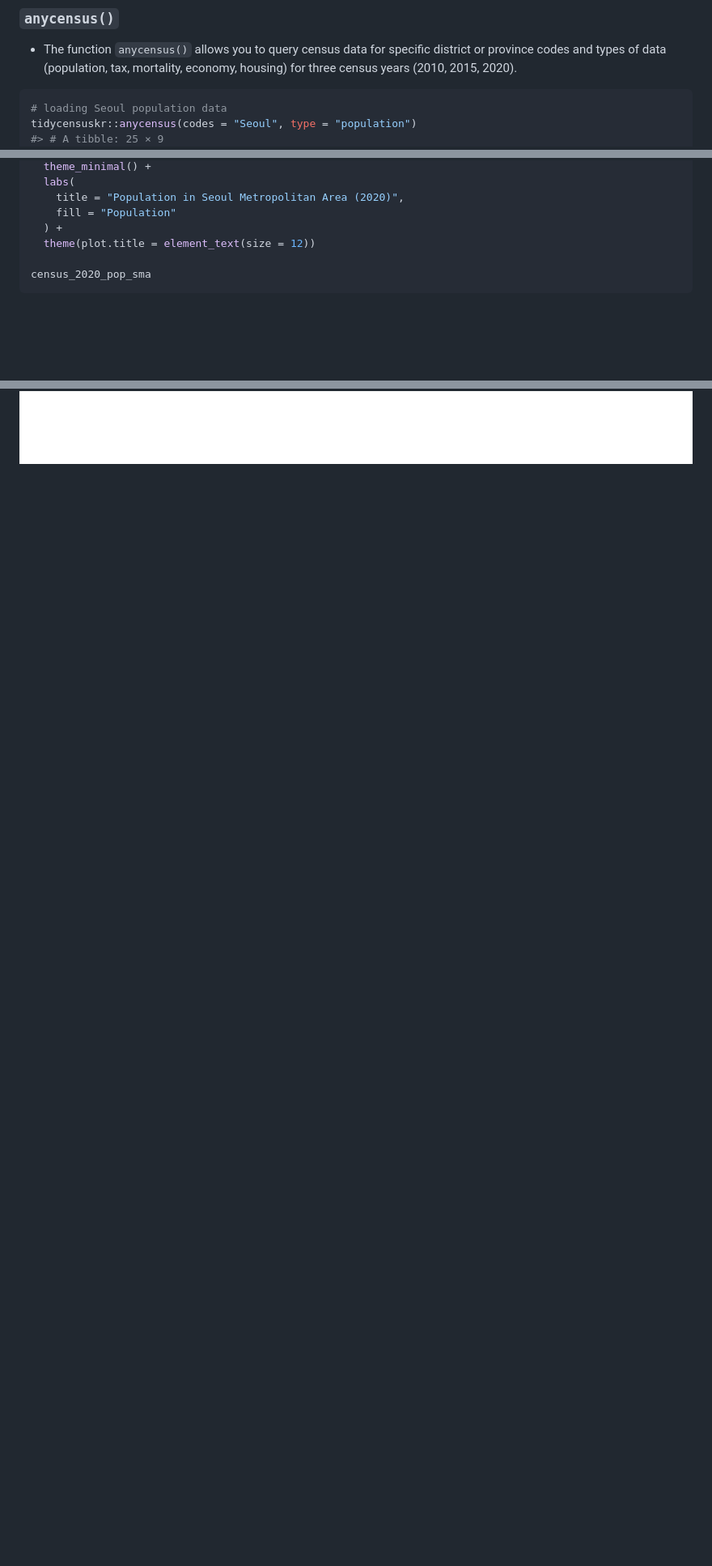
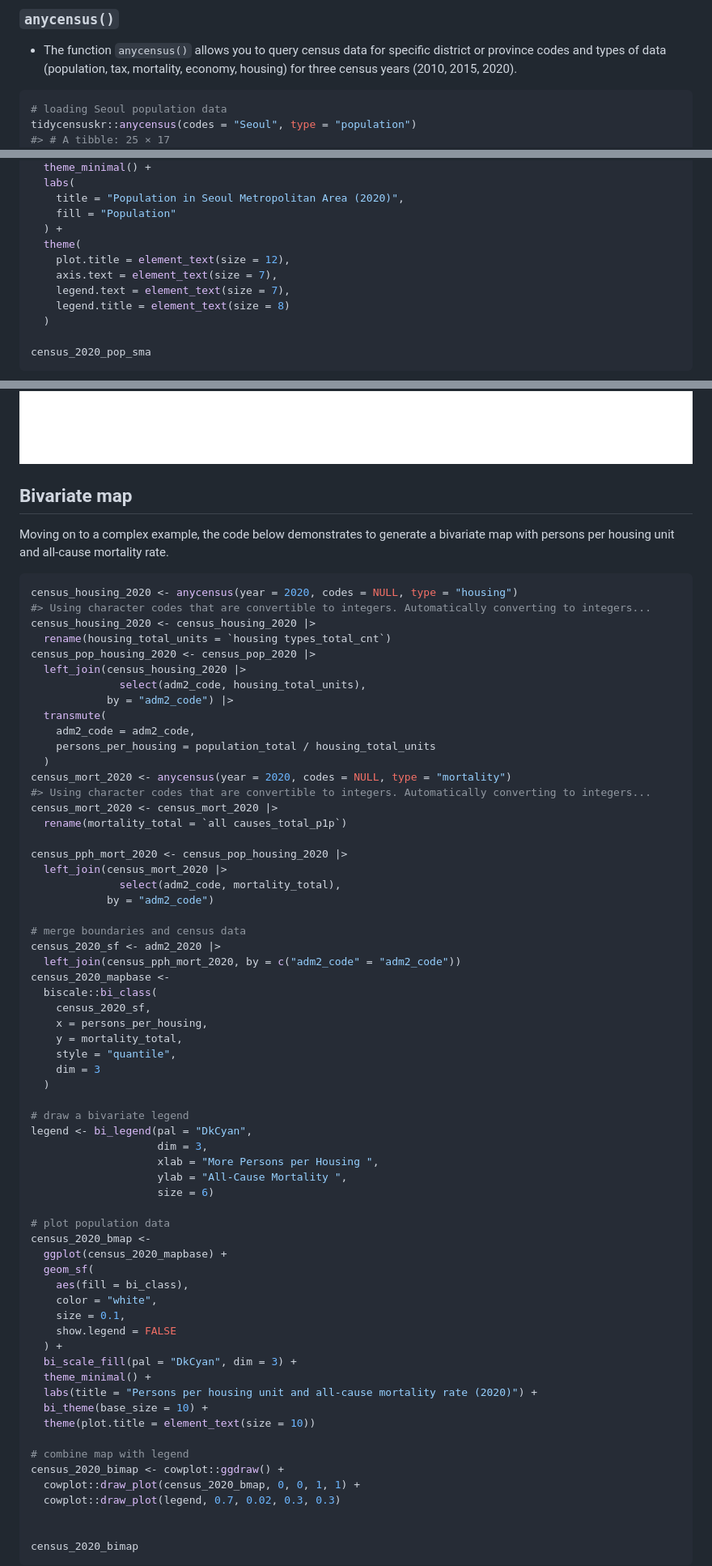
Before and after one commit to sigmafelix/tidycensuskr, a Markdown page: README.md, 3 parts joined by grey strips. Shown: that part at 81% size. GitHub-like rendering; pictures changed too: man/figures/README-seoul_map-1.png; blank space fills up the shorter version.

````diff
--- a/README.md
+++ b/README.md
@@ -53,5 +50,5 @@ As of September 2025, this package contains two datasets: Census data
 ``` r
 # loading Seoul population data
 tidycensuskr::anycensus(codes = "Seoul", type = "population")
-#> # A tibble: 25 × 9
+#> # A tibble: 25 × 17
 #>     year adm1  adm1_code adm2          adm2_code type     all households_total…¹
@@ -196,9 +192,87 @@ census_2020_pop_sma <-
     title = "Population in Seoul Metropolitan Area (2020)",
     fill = "Population"
   ) +
-  theme(plot.title = element_text(size = 12))
+  theme(
+    plot.title = element_text(size = 12),
+    axis.text = element_text(size = 7),
+    legend.text = element_text(size = 7),
+    legend.title = element_text(size = 8)
+  )
 
 census_2020_pop_sma
 ```
 
 <img src="man/figures/README-seoul_map-1.png" width="100%" />
+
+## Bivariate map
+
+Moving on to a complex example, the code below demonstrates to generate
+a bivariate map with persons per housing unit and all-cause mortality
+rate.
+
+``` r
+census_housing_2020 <- anycensus(year = 2020, codes = NULL, type = "housing")
+#> Using character codes that are convertible to integers. Automatically converting to integers...
+census_housing_2020 <- census_housing_2020 |>
+  rename(housing_total_units = `housing types_total_cnt`)
+census_pop_housing_2020 <- census_pop_2020 |>
+  left_join(census_housing_2020 |>
+              select(adm2_code, housing_total_units),
+            by = "adm2_code") |>
+  transmute(
+    adm2_code = adm2_code,
+    persons_per_housing = population_total / housing_total_units
+  )
+census_mort_2020 <- anycensus(year = 2020, codes = NULL, type = "mortality")
+#> Using character codes that are convertible to integers. Automatically converting to integers...
+census_mort_2020 <- census_mort_2020 |>
+  rename(mortality_total = `all causes_total_p1p`)
+
+census_pph_mort_2020 <- census_pop_housing_2020 |>
+  left_join(census_mort_2020 |>
+              select(adm2_code, mortality_total),
+            by = "adm2_code")
+
+# merge boundaries and census data
+census_2020_sf <- adm2_2020 |>
+  left_join(census_pph_mort_2020, by = c("adm2_code" = "adm2_code"))
+census_2020_mapbase <-
+  biscale::bi_class(
+    census_2020_sf,
+    x = persons_per_housing,
+    y = mortality_total,
+    style = "quantile",
+    dim = 3
+  )
+
+# draw a bivariate legend
+legend <- bi_legend(pal = "DkCyan",
+                    dim = 3,
+                    xlab = "More Persons per Housing ",
+                    ylab = "All-Cause Mortality ",
+                    size = 6)
+
+# plot population data
+census_2020_bmap <-
+  ggplot(census_2020_mapbase) +
+  geom_sf(
+    aes(fill = bi_class),
+    color = "white",
+    size = 0.1,
+    show.legend = FALSE
+  ) +
+  bi_scale_fill(pal = "DkCyan", dim = 3) +
+  theme_minimal() +
+  labs(title = "Persons per housing unit and all-cause mortality rate (2020)") +
+  bi_theme(base_size = 10) +
+  theme(plot.title = element_text(size = 10))
+
+# combine map with legend
+census_2020_bimap <- cowplot::ggdraw() +
+  cowplot::draw_plot(census_2020_bmap, 0, 0, 1, 1) +
+  cowplot::draw_plot(legend, 0.7, 0.02, 0.3, 0.3)
+
+
+census_2020_bimap
+```
+
````
Also changed, not shown: other parts of README.md (+33 -36 lines), man/figures/README-final_map-1.png (added), man/figures/README-mapmaking-1.png, 4 other files.
